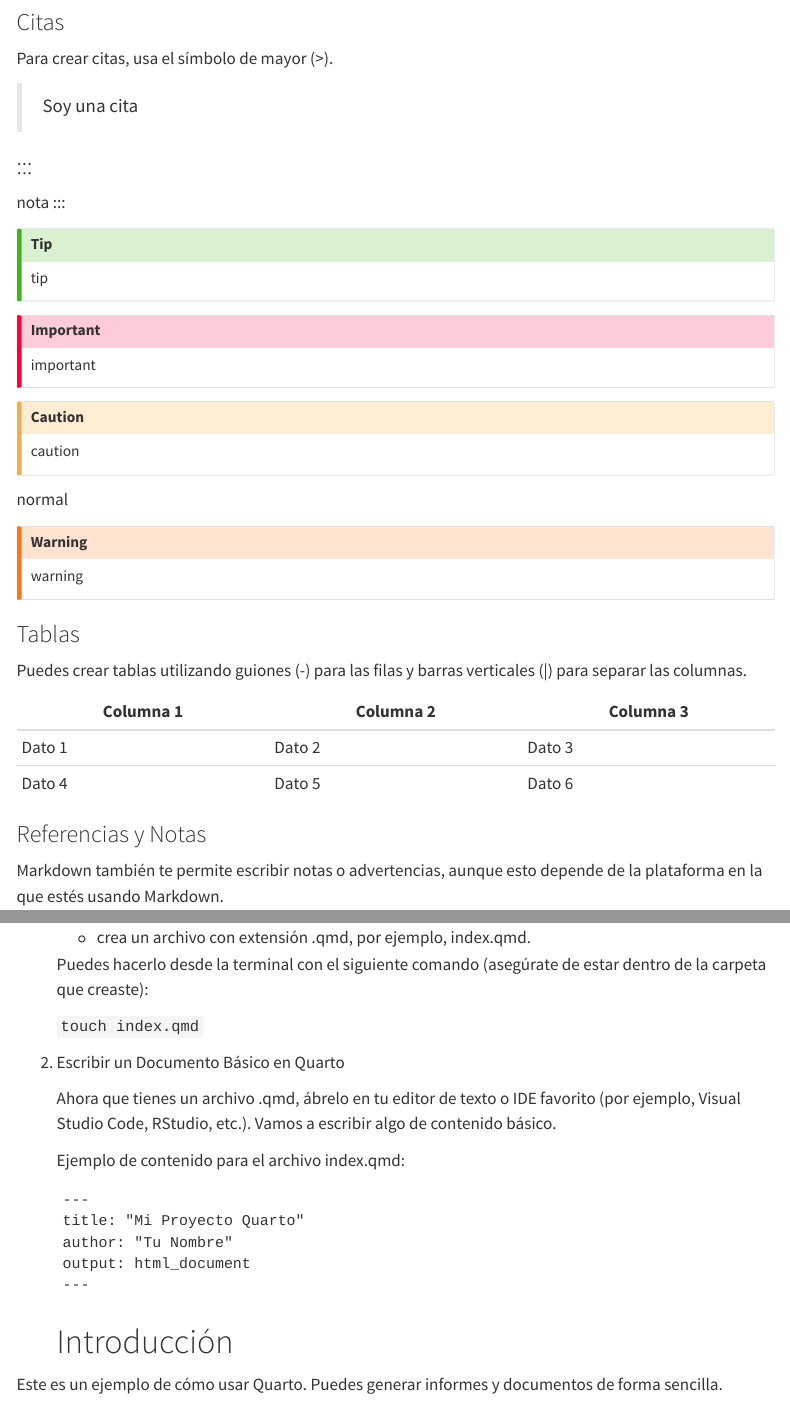
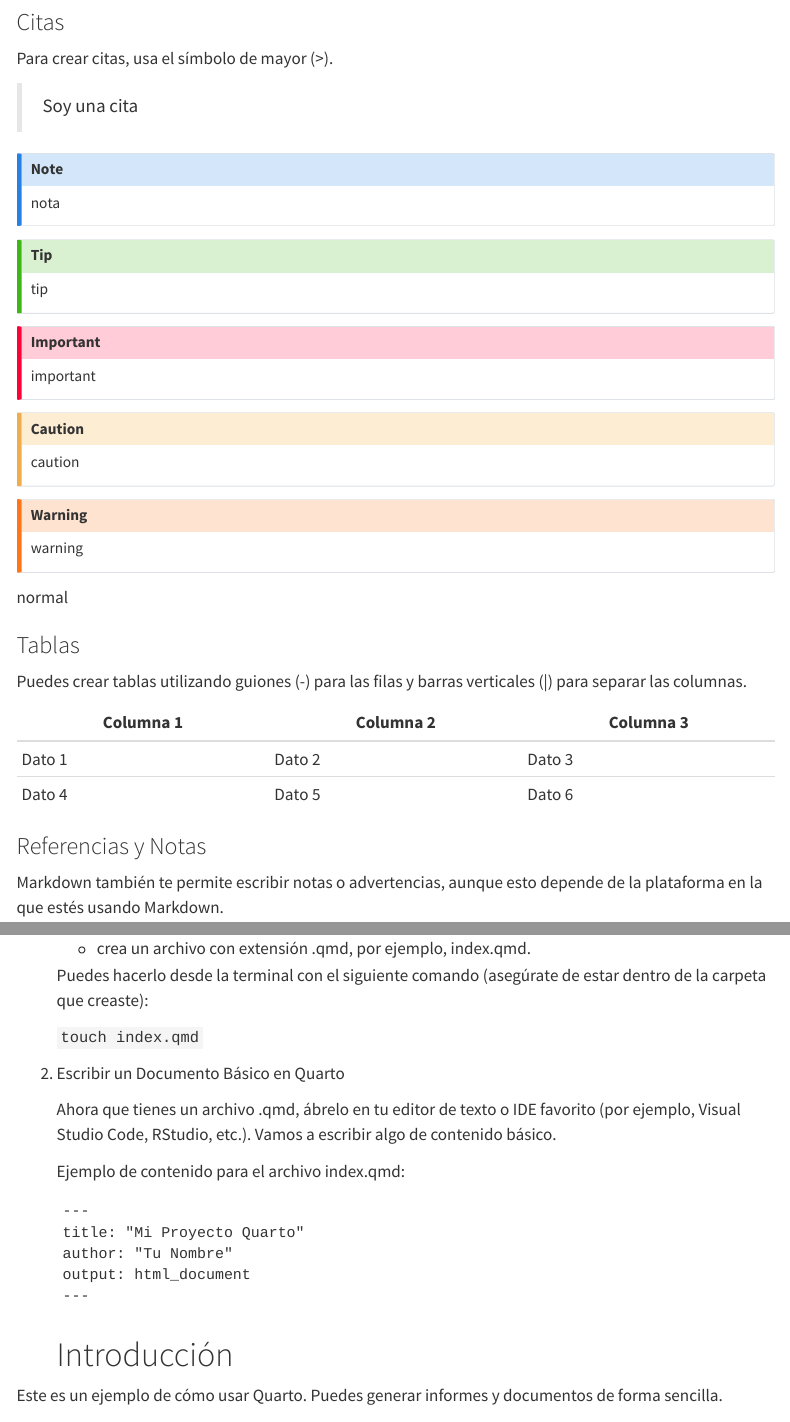
Before and after one commit to CrHacker7/Quarto-project, a Quarto document (index.qmd): the page in a window 1100 px wide, from 1250 px down, and a second part further down, joined at a grey line. Rendered offline with R 4.5, knitr and Pandoc in place of Quarto, with nearby package versions; the code chunks are not run, so their results and figures are left out; menus at the side of the page are left out; long lines of code are wrapped.

Commit message:
updating callouts

```diff
--- a/index.qmd
+++ b/index.qmd
@@ -68,7 +68,7 @@ Para crear citas, usa el símbolo de mayor (>).
 
 >Soy una cita
 
-### ::: {.callout-note}
+::: {.callout-note}
 nota
 :::
 
@@ -84,14 +84,13 @@ important
 caution
 :::
 
-::: {callout}
-normal
-:::
-
 ::: {.callout-warning}
 warning
 :::
 
+::: {.callout}
+normal
+:::
 ### Tablas
 
 Puedes crear tablas utilizando guiones (-) para las filas y barras verticales (|) para separar las columnas.
```
